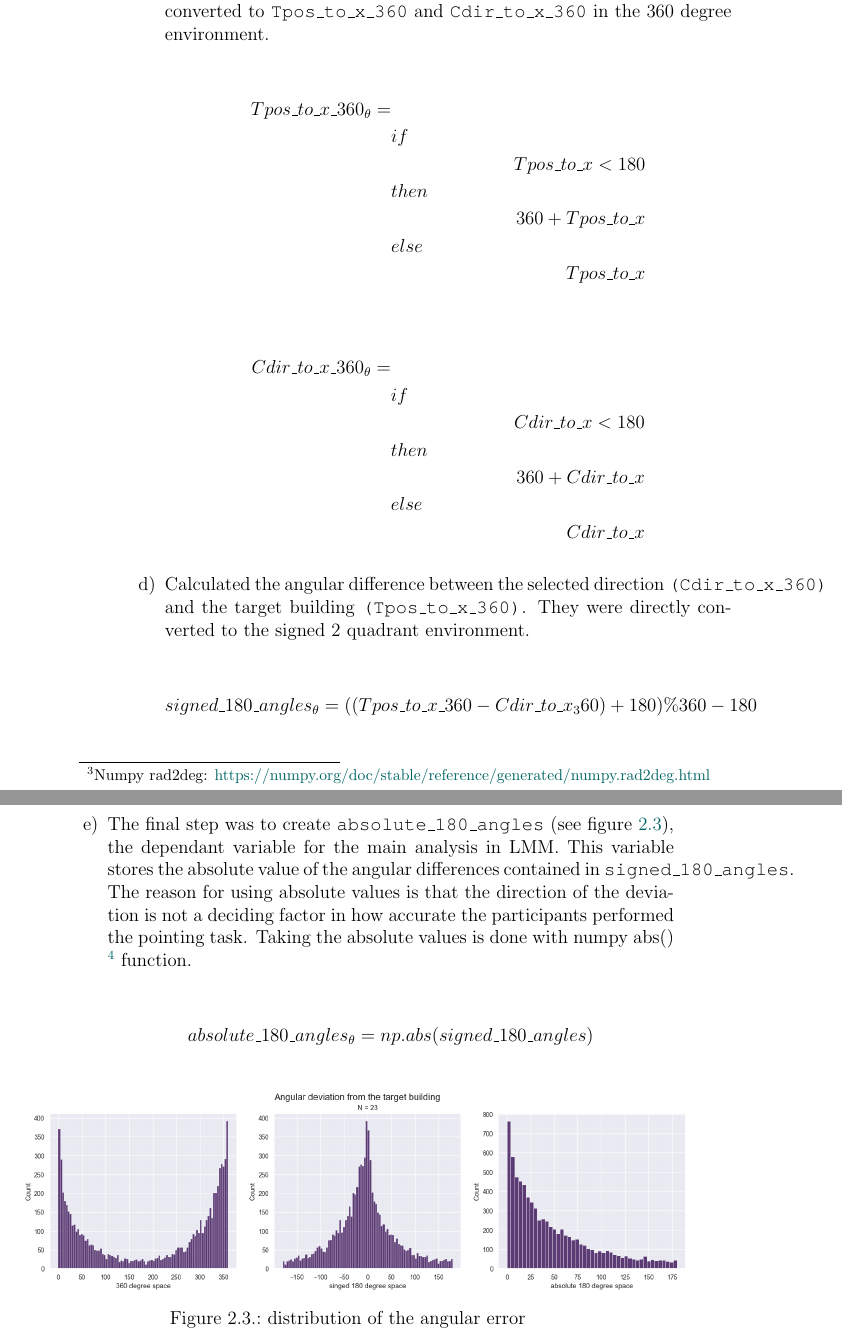
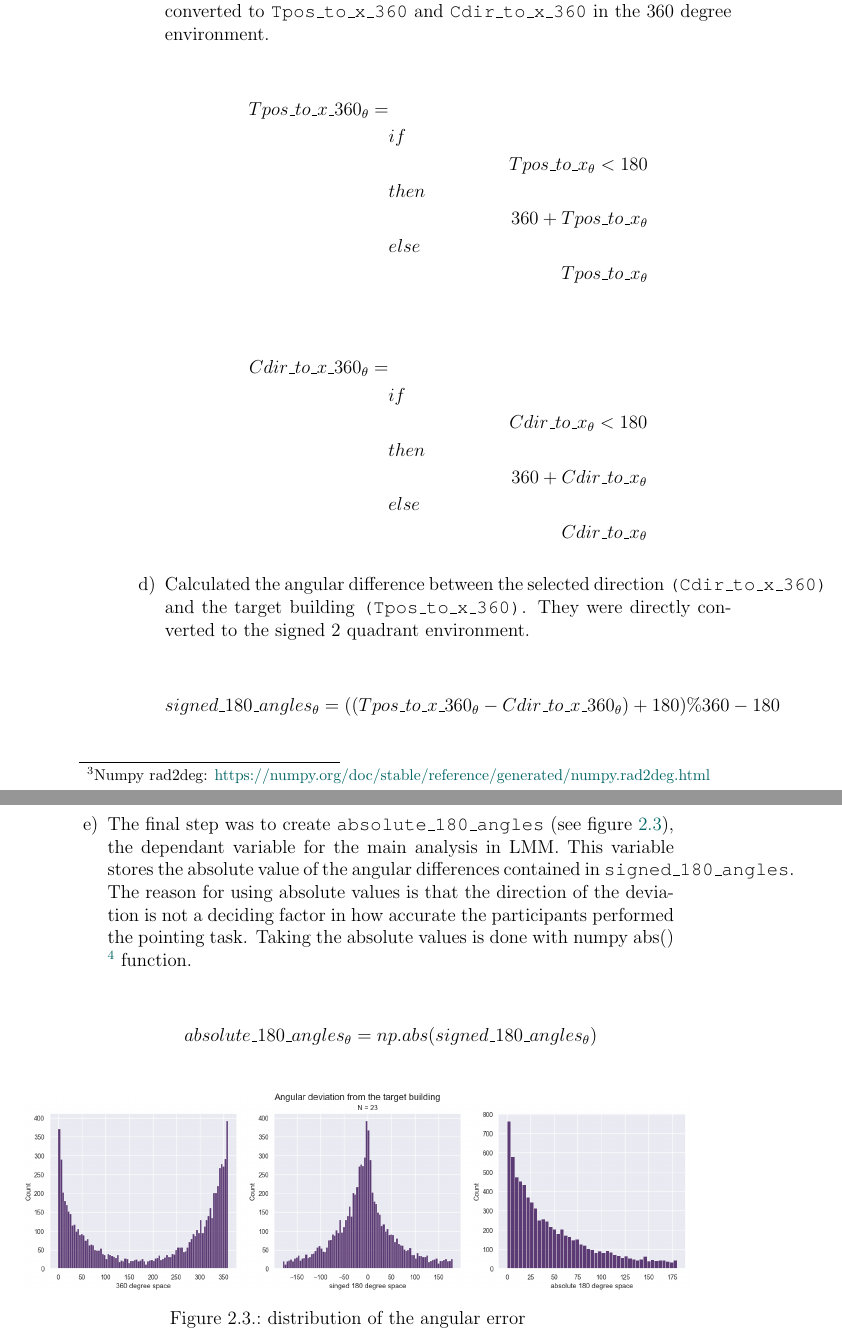
Before and after one commit to nora-maleki/humanA-pointing-task-analysis, a LaTeX thesis (writing/01_thesis/main.tex, which reads writing/01_thesis/content/methodology.tex): two parts of pages 22 and 23 of 45, joined at a grey line, cut so that both start at the same text. Compiled offline with pdfLaTeX; a LaTeX package or settings file that is missing is left out.

Commit message:
added theta symbols

```diff
--- a/writing/01_thesis/content/methodology.tex
+++ b/writing/01_thesis/content/methodology.tex
@@ -135,33 +135,33 @@ The main preprocessing steps are as follow:
 		\begin{align*}
 			Tpos\_to\_x\_360_{\theta} = & \\
 			& if & \\
-			&& Tpos\_to\_x < 180 \\
+			&& Tpos\_to\_x_{\theta} < 180 \\
 			& then & \\
-			&& 360 + Tpos\_to\_x \\
+			&& 360 + Tpos\_to\_x_{\theta} \\
 			& else & \\
-			&& Tpos\_to\_x
+			&& Tpos\_to\_x_{\theta}
 		\end{align*}
 
 		\begin{align*}
 			Cdir\_to\_x\_360_{\theta} = & \\
 			& if & \\
-			&& Cdir\_to\_x < 180 \\
+			&& Cdir\_to\_x_{\theta} < 180 \\
 			& then & \\
-			&& 360 + Cdir\_to\_x \\
+			&& 360 + Cdir\_to\_x_{\theta} \\
 			& else & \\
-			&& Cdir\_to\_x
+			&& Cdir\_to\_x_{\theta}
 		\end{align*}
 
 		\item Calculated the angular difference between the selected direction {\emphasize (Cdir\_to\_x\_360)} and the target building {\emphasize (Tpos\_to\_x\_360)}. They were directly converted to the signed 2 quadrant environment.
 
 		\begin{align*}
-			signed\_180\_angles_{\theta} = ((Tpos\_to\_x\_360 - Cdir\_to\_x_360) + 180) \% 360 - 180
+			signed\_180\_angles_{\theta} = ((Tpos\_to\_x\_360_{\theta} - Cdir\_to\_x\_360_{\theta}) + 180) \% 360 - 180
 		\end{align*}
 
 		\item The final step was to create {\emphasize absolute\_180\_angles} (see figure \ref{fig:angular_dev_dists}), the dependant variable for the main analysis in LMM. This variable stores the absolute value of the angular differences contained in {\emphasize signed\_180\_angles}. The reason for using absolute values is that the direction of the deviation is not a deciding factor in how accurate the participants performed the pointing task. Taking the absolute values is done with numpy abs() \footnote{Numpy absolute: \href{https://numpy.org/doc/stable/reference/generated/numpy.absolute.html}{https://numpy.org/doc/stable/reference/generated/numpy.absolute.html}} function.
 
 		\begin{align*}
-			absolute\_180\_angles_{\theta} = np.abs(signed\_180\_angles)
+			absolute\_180\_angles_{\theta} = np.abs(signed\_180\_angles_{\theta})
 		\end{align*}
 
 	\end{enumerate}
```
